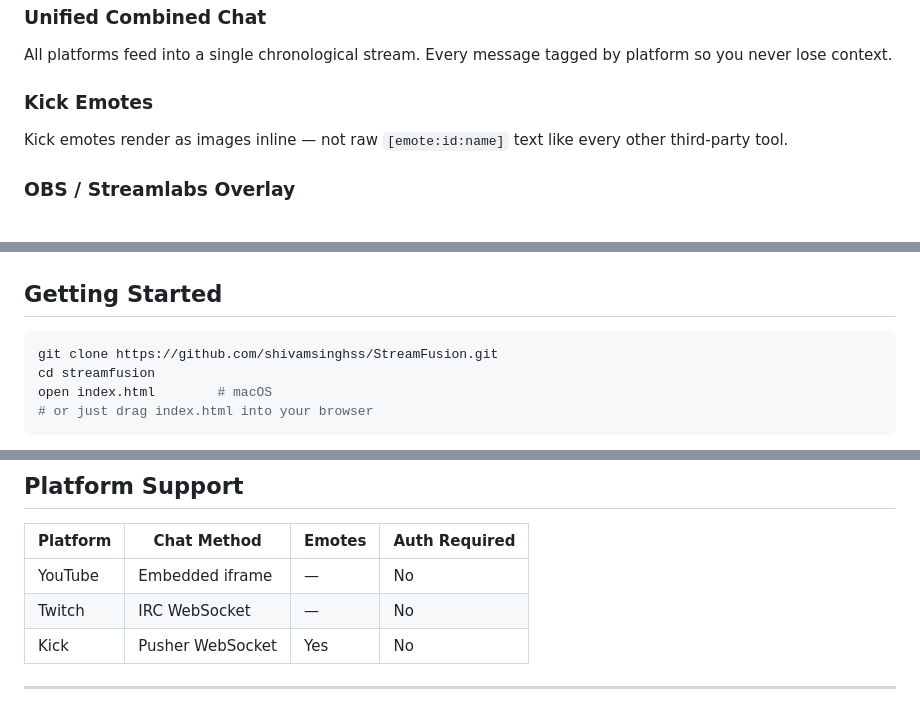
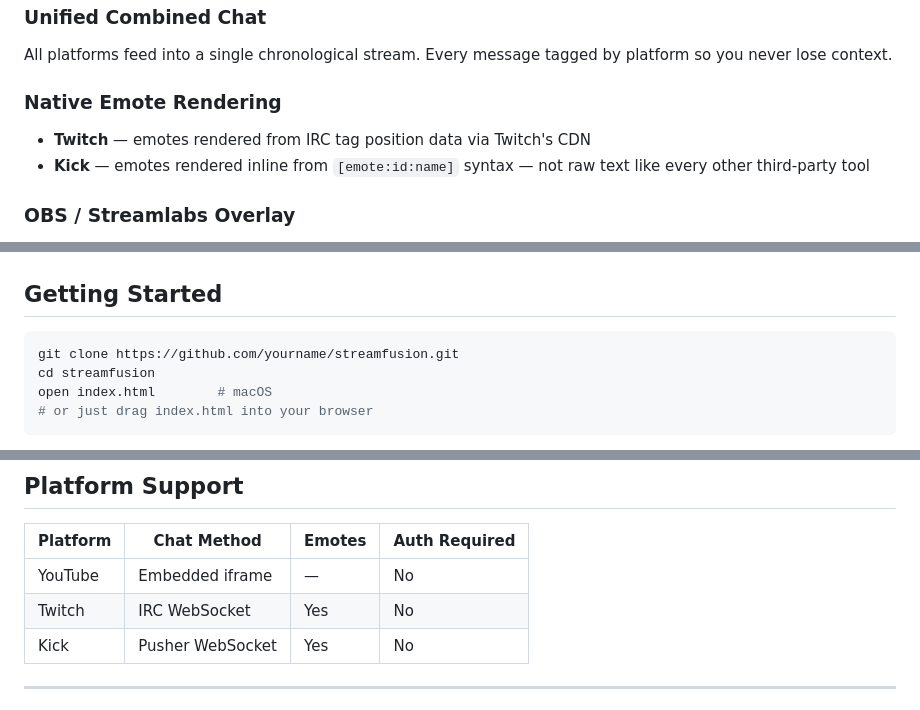
Before and after one commit to shivamsinghss/StreamFusion, a Markdown page: README.md, 3 parts joined by grey strips. Rendered like a GitHub page.

````diff
--- a/README.md
+++ b/README.md
@@ -26,8 +26,9 @@ StreamFusion pulls all your chats into one place — live, side by side, with a
 ### Unified Combined Chat
 All platforms feed into a single chronological stream. Every message tagged by platform so you never lose context.
 
-### Kick Emotes
-Kick emotes render as images inline — not raw `[emote:id:name]` text like every other third-party tool.
+### Native Emote Rendering
+- **Twitch** — emotes rendered from IRC tag position data via Twitch's CDN
+- **Kick** — emotes rendered inline from `[emote:id:name]` syntax — not raw text like every other third-party tool
 
 ### OBS / Streamlabs Overlay
 One click opens a chat overlay window. Copy the browser source URL directly from the overlay — with or without transparent background — and paste it into OBS or Streamlabs. No configuration needed.
@@ -45,7 +46,7 @@ Streams are saved to `localStorage` — your layout survives page refreshes auto
 ## Getting Started
 
 ```bash
-git clone https://github.com/shivamsinghss/StreamFusion.git
+git clone https://github.com/yourname/streamfusion.git
 cd streamfusion
 open index.html        # macOS
 # or just drag index.html into your browser
@@ -78,7 +79,7 @@ That's it. No `npm install`. No server. No setup.
 | Platform | Chat Method         | Emotes | Auth Required |
 |----------|---------------------|--------|---------------|
 | YouTube  | Embedded iframe     | —      | No            |
-| Twitch   | IRC WebSocket       | —      | No            |
+| Twitch   | IRC WebSocket       | Yes    | No            |
 | Kick     | Pusher WebSocket    | Yes    | No            |
 
 ---
````
Also changed, not shown: other parts of README.md (+1 -0 lines).
